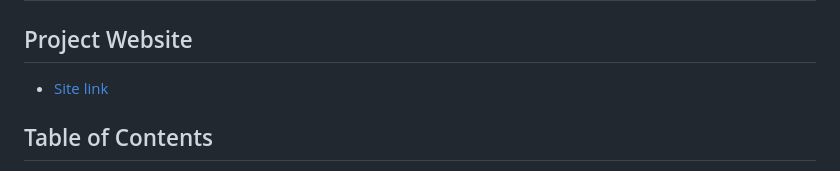
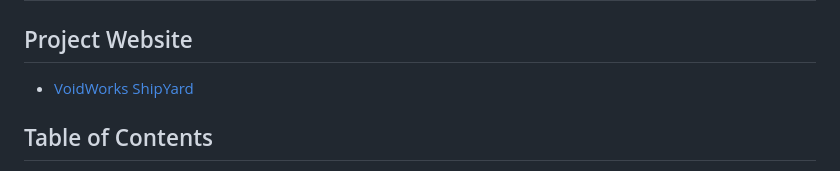
Before and after one commit to ridhanta2001/VoidWorks-ShipYard, a Markdown page: README.md, the part around the change. Rendered like a GitHub page.

```diff
--- a/README.md
+++ b/README.md
@@ -3,7 +3,7 @@
 # Acmegegrade July Internship Ecommerce Project
 
 ## Project Website
-- [Site link](https://vwsy.free.nf/client/orders.php)
+- [VoidWorks ShipYard](https://vwsy.free.nf/client/orders.php)
 
 
 ## Table of Contents
```
